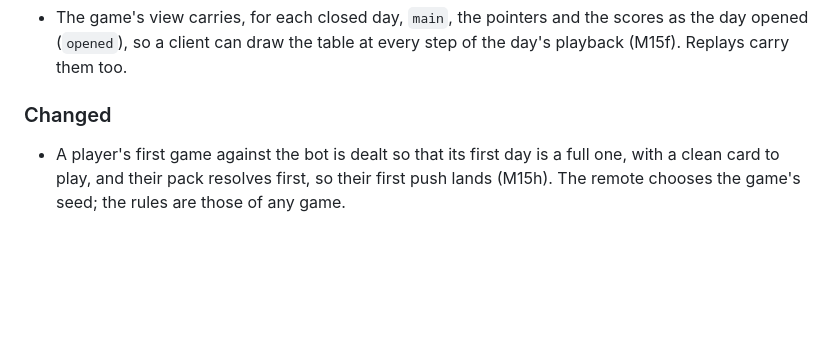
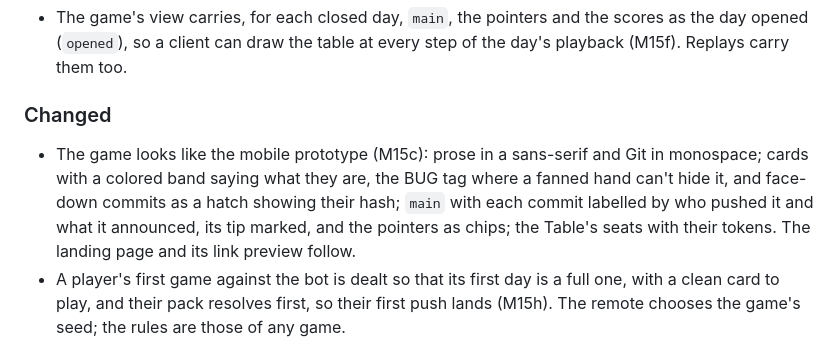
Before and after one commit to modirniya/gitgame, a Markdown page: CHANGELOG.md, the part around the change. GitHub-like rendering; blank space fills up the shorter version.

Commit message:
docs(changelog): the prototype's look
Co-Authored-By: Claude Opus 5.5 <noreply@anthropic.com>

```diff
--- a/CHANGELOG.md
+++ b/CHANGELOG.md
@@ -11,6 +11,7 @@ Every user-visible change lands under *Unreleased* in the same pull request that
 - The game's view carries, for each closed day, `main`, the pointers and the scores as the day opened (`opened`), so a client can draw the table at every step of the day's playback (M15f). Replays carry them too.
 
 ### Changed
+- The game looks like the mobile prototype (M15c): prose in a sans-serif and Git in monospace; cards with a colored band saying what they are, the BUG tag where a fanned hand can't hide it, and face-down commits as a hatch showing their hash; `main` with each commit labelled by who pushed it and what it announced, its tip marked, and the pointers as chips; the Table's seats with their tokens. The landing page and its link preview follow.
 - A player's first game against the bot is dealt so that its first day is a full one, with a clean card to play, and their pack resolves first, so their first push lands (M15h). The remote chooses the game's seed; the rules are those of any game.
 
 ### Fixed
```
